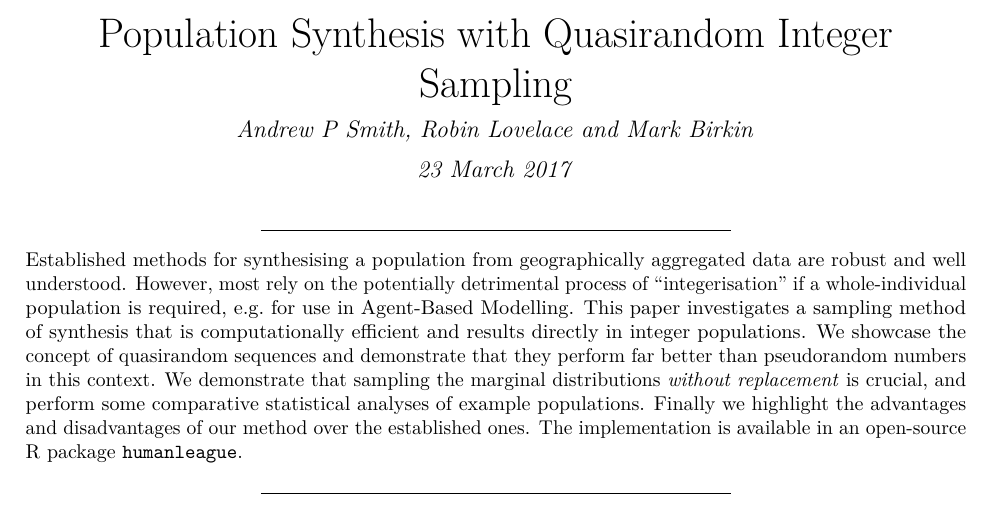
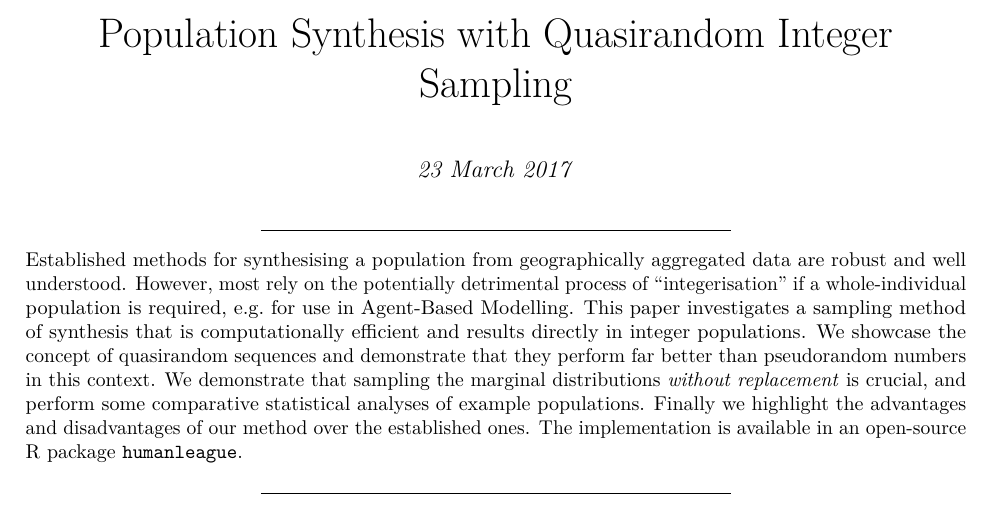
Before and after one commit to virgesmith/humanleague, a LaTeX document (vignettes/QuasirandomIntegerSampling.tex): part of page 1 of 12, cut so that both start at the same text. The pictures show the PDF file vignettes/QuasirandomIntegerSampling.pdf that the author committed with the source.

Commit message:
anonymised paper as requested by JASSS

```diff
--- a/vignettes/QuasirandomIntegerSampling.tex
+++ b/vignettes/QuasirandomIntegerSampling.tex
@@ -26,7 +26,6 @@
 \usepackage{hyperref}
 \hypersetup{unicode=true,
             pdftitle={Population Synthesis with Quasirandom Integer Sampling},
-            pdfauthor={Andrew P Smith, Robin Lovelace and Mark Birkin},
             pdfborder={0 0 0},
             breaklinks=true}
 \urlstyle{same}  % don't use monospace font for urls
@@ -119,7 +118,6 @@
   \title{Population Synthesis with Quasirandom Integer Sampling}
   \pretitle{\vspace{\droptitle}\centering\huge}
   \posttitle{\par}
-  \author{Andrew P Smith, Robin Lovelace and Mark Birkin}
   \preauthor{\centering\large\emph}
   \postauthor{\par}
   \predate{\centering\large\emph}
```
Also changed, not shown: vignettes/QuasirandomIntegerSampling.pdf.
